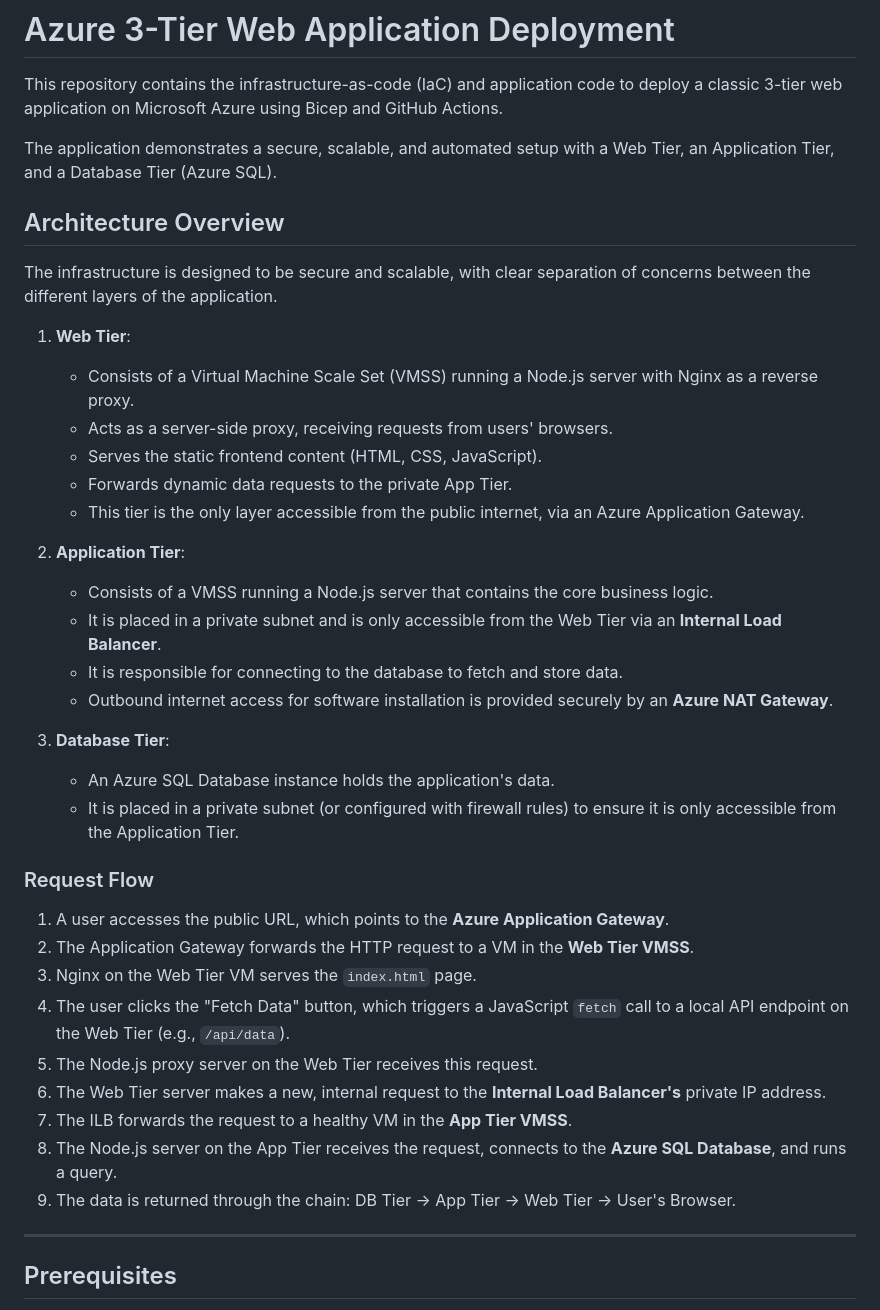
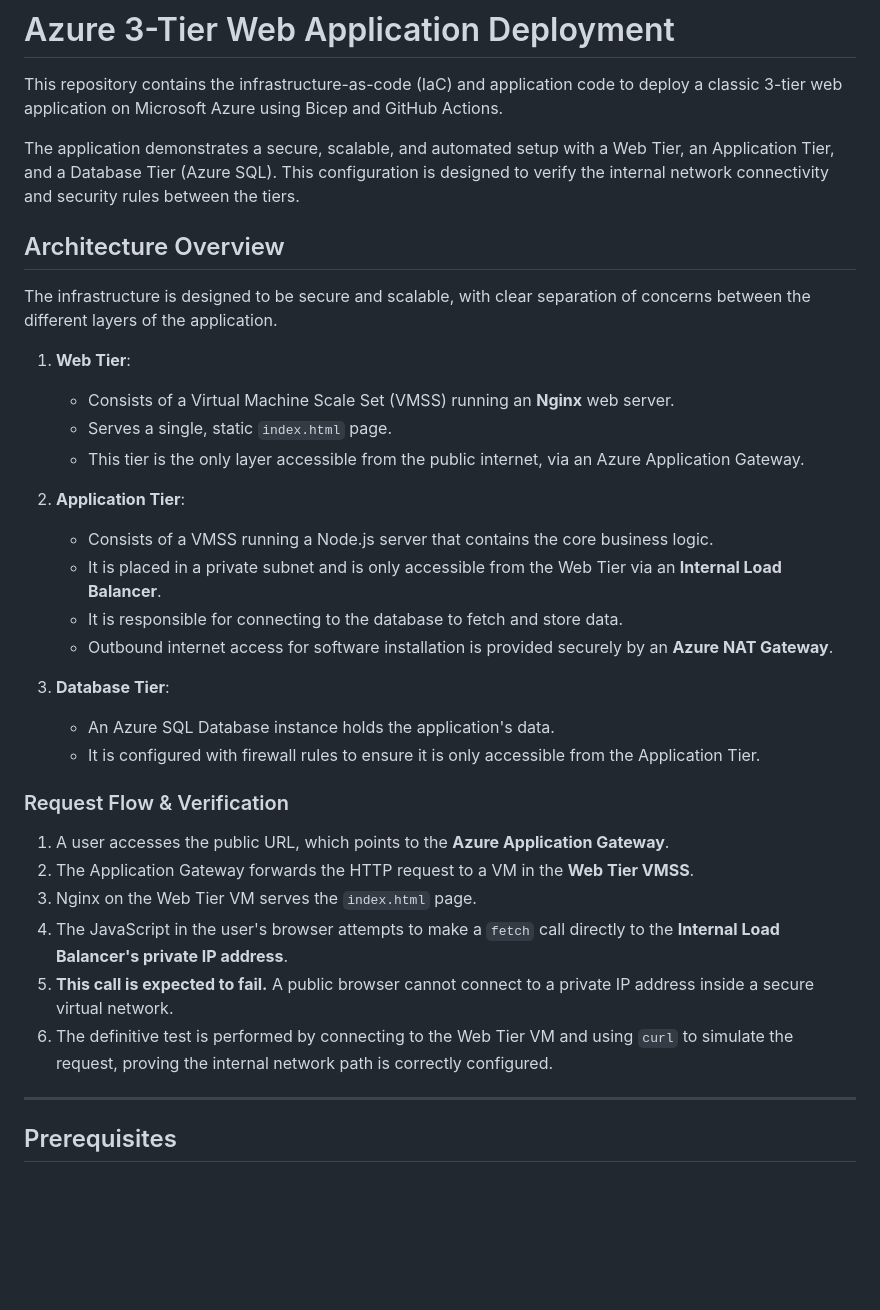
Before and after one commit to Sever1775/3-Tier-web-App, a Markdown page: README.md, the part around one of its changes. Drawn GitHub-style; blank space fills up the shorter version.

```diff
--- a/README.md
+++ b/README.md
@@ -2,17 +2,15 @@
 
 This repository contains the infrastructure-as-code (IaC) and application code to deploy a classic 3-tier web application on Microsoft Azure using Bicep and GitHub Actions.
 
-The application demonstrates a secure, scalable, and automated setup with a Web Tier, an Application Tier, and a Database Tier (Azure SQL).
+The application demonstrates a secure, scalable, and automated setup with a Web Tier, an Application Tier, and a Database Tier (Azure SQL). This configuration is designed to verify the internal network connectivity and security rules between the tiers.
 
 ## Architecture Overview
 
 The infrastructure is designed to be secure and scalable, with clear separation of concerns between the different layers of the application.
 
 1.  **Web Tier**:
-    * Consists of a Virtual Machine Scale Set (VMSS) running a Node.js server with Nginx as a reverse proxy.
-    * Acts as a server-side proxy, receiving requests from users' browsers.
-    * Serves the static frontend content (HTML, CSS, JavaScript).
-    * Forwards dynamic data requests to the private App Tier.
+    * Consists of a Virtual Machine Scale Set (VMSS) running an **Nginx** web server.
+    * Serves a single, static `index.html` page.
     * This tier is the only layer accessible from the public internet, via an Azure Application Gateway.
 
 2.  **Application Tier**:
@@ -23,19 +21,16 @@ The infrastructure is designed to be secure and scalable, with clear separation
 
 3.  **Database Tier**:
     * An Azure SQL Database instance holds the application's data.
-    * It is placed in a private subnet (or configured with firewall rules) to ensure it is only accessible from the Application Tier.
+    * It is configured with firewall rules to ensure it is only accessible from the Application Tier.
 
-### Request Flow
+### Request Flow & Verification
 
 1.  A user accesses the public URL, which points to the **Azure Application Gateway**.
 2.  The Application Gateway forwards the HTTP request to a VM in the **Web Tier VMSS**.
 3.  Nginx on the Web Tier VM serves the `index.html` page.
-4.  The user clicks the "Fetch Data" button, which triggers a JavaScript `fetch` call to a local API endpoint on the Web Tier (e.g., `/api/data`).
-5.  The Node.js proxy server on the Web Tier receives this request.
-6.  The Web Tier server makes a new, internal request to the **Internal Load Balancer's** private IP address.
-7.  The ILB forwards the request to a healthy VM in the **App Tier VMSS**.
-8.  The Node.js server on the App Tier receives the request, connects to the **Azure SQL Database**, and runs a query.
-9.  The data is returned through the chain: DB Tier -> App Tier -> Web Tier -> User's Browser.
+4.  The JavaScript in the user's browser attempts to make a `fetch` call directly to the **Internal Load Balancer's private IP address**.
+5.  **This call is expected to fail.** A public browser cannot connect to a private IP address inside a secure virtual network.
+6.  The definitive test is performed by connecting to the Web Tier VM and using `curl` to simulate the request, proving the internal network path is correctly configured.
 
 ---
 
```
Also changed, not shown: other parts of README.md (+17 -32 lines).
